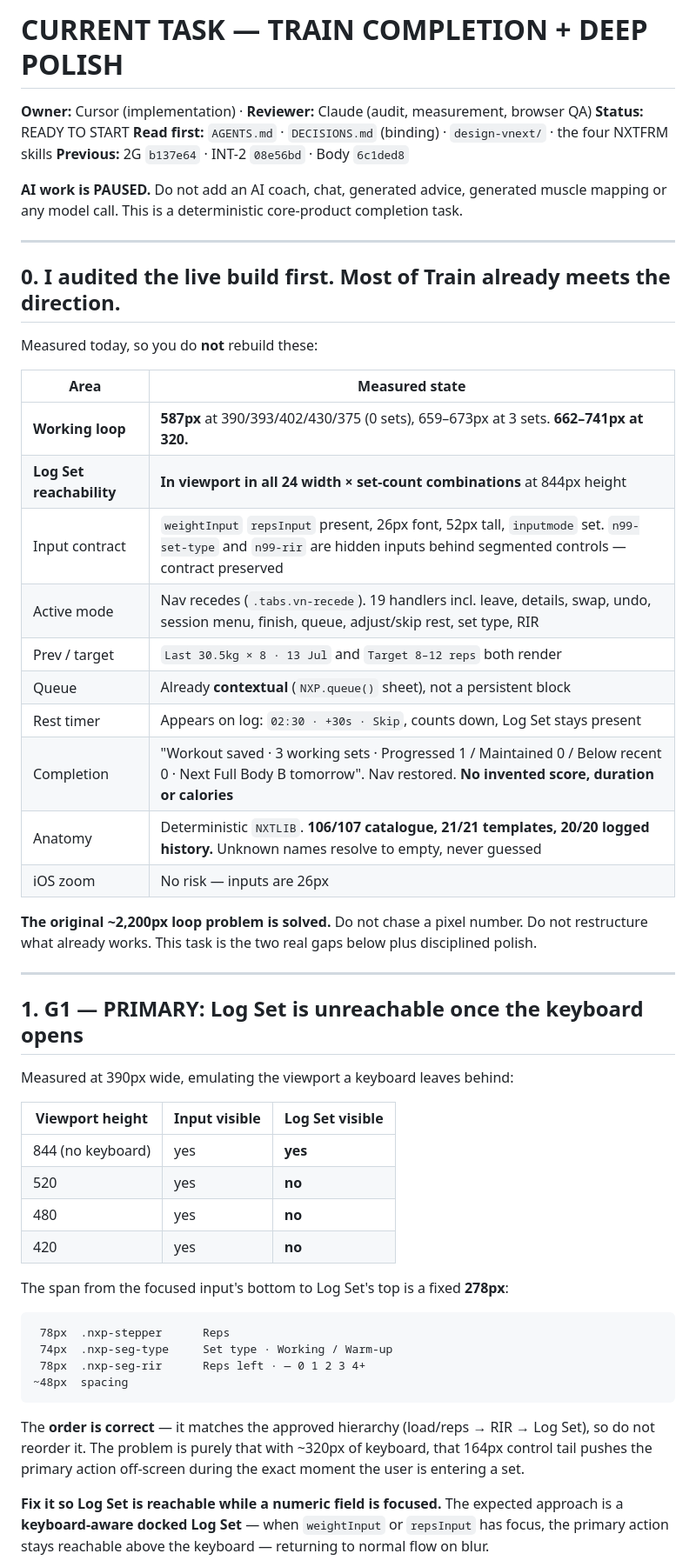
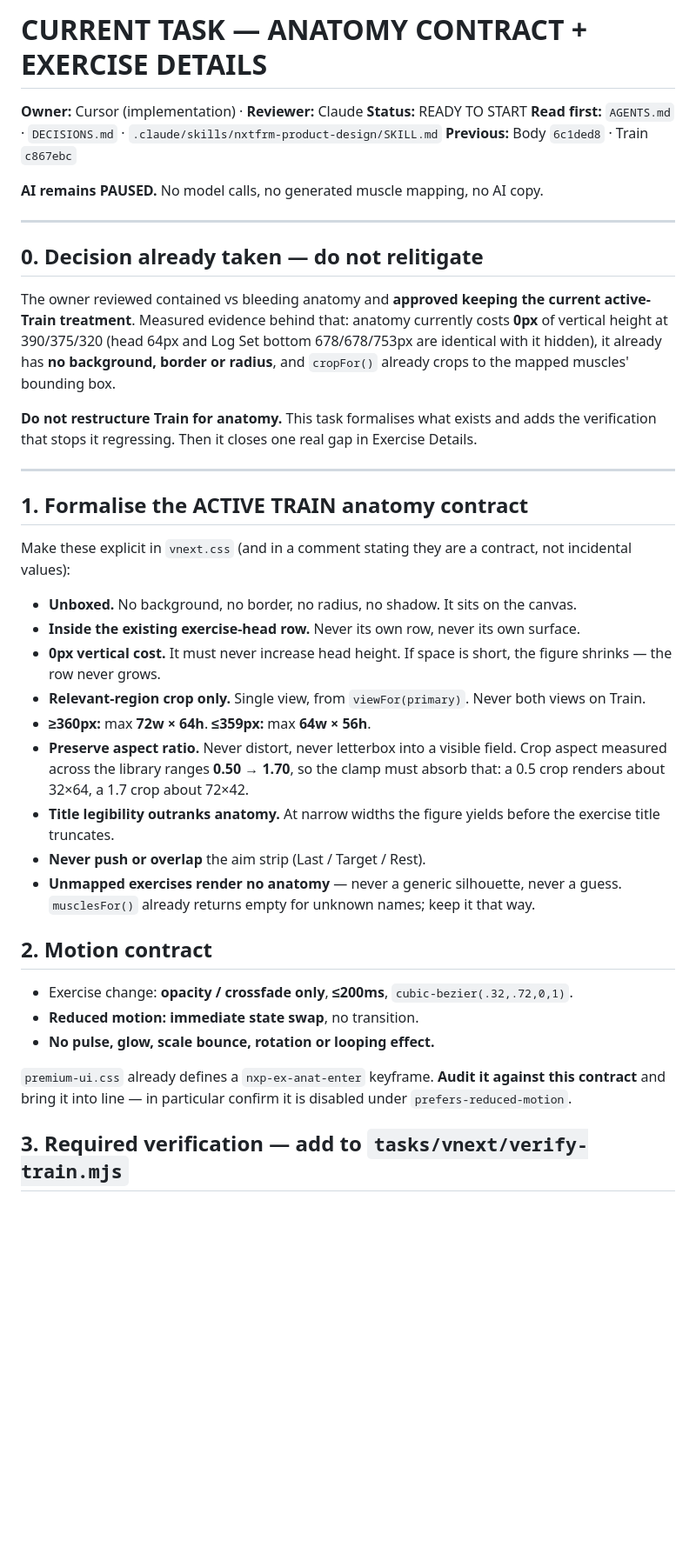
Before and after one commit to dxnyal03/nxtfrm, a Markdown page: tasks/vnext/CURRENT_TASK.md, the part around one of its changes. Shown at 87% size. Drawn GitHub-style; blank space fills up the shorter version.

````diff
--- a/tasks/vnext/CURRENT_TASK.md
+++ b/tasks/vnext/CURRENT_TASK.md
@@ -1,62 +1,56 @@
-# CURRENT TASK — TRAIN COMPLETION + DEEP POLISH
+# CURRENT TASK — ANATOMY CONTRACT + EXERCISE DETAILS
 
-**Owner:** Cursor (implementation) · **Reviewer:** Claude (audit, measurement, browser QA)
+**Owner:** Cursor (implementation) · **Reviewer:** Claude
 **Status:** READY TO START
-**Read first:** `AGENTS.md` · `DECISIONS.md` (binding) · `design-vnext/` · the four NXTFRM skills
-**Previous:** 2G `b137e64` · INT-2 `08e56bd` · Body `6c1ded8`
+**Read first:** `AGENTS.md` · `DECISIONS.md` · `.claude/skills/nxtfrm-product-design/SKILL.md`
+**Previous:** Body `6c1ded8` · Train `c867ebc`
 
-**AI work is PAUSED.** Do not add an AI coach, chat, generated advice, generated muscle
-mapping or any model call. This is a deterministic core-product completion task.
+**AI remains PAUSED.** No model calls, no generated muscle mapping, no AI copy.
 
 ---
 
-## 0. I audited the live build first. Most of Train already meets the direction.
+## 0. Decision already taken — do not relitigate
 
-Measured today, so you do **not** rebuild these:
+The owner reviewed contained vs bleeding anatomy and **approved keeping the current
+active-Train treatment**. Measured evidence behind that: anatomy currently costs **0px** of
+vertical height at 390/375/320 (head 64px and Log Set bottom 678/678/753px are identical with
+it hidden), it already has **no background, border or radius**, and `cropFor()` already crops to
+the mapped muscles' bounding box.
 
-| Area | Measured state |
-|---|---|
-| **Working loop** | **587px** at 390/393/402/430/375 (0 sets), 659–673px at 3 sets. **662–741px at 320.** |
-| **Log Set reachability** | **In viewport in all 24 width × set-count combinations** at 844px height |
-| Input contract | `weightInput` `repsInput` present, 26px font, 52px tall, `inputmode` set. `n99-set-type` and `n99-rir` are hidden inputs behind segmented controls — contract preserved |
-| Active mode | Nav recedes (`.tabs.vn-recede`). 19 handlers incl. leave, details, swap, undo, session menu, finish, queue, adjust/skip rest, set type, RIR |
-| Prev / target | `Last 30.5kg × 8 · 13 Jul` and `Target 8–12 reps` both render |
-| Queue | Already **contextual** (`NXP.queue()` sheet), not a persistent block |
-| Rest timer | Appears on log: `02:30 · +30s · Skip`, counts down, Log Set stays present |
-| Completion | "Workout saved · 3 working sets · Progressed 1 / Maintained 0 / Below recent 0 · Next Full Body B tomorrow". Nav restored. **No invented score, duration or calories** |
-| Anatomy | Deterministic `NXTLIB`. **106/107 catalogue, 21/21 templates, 20/20 logged history.** Unknown names resolve to empty, never guessed |
-| iOS zoom | No risk — inputs are 26px |
-
-**The original ~2,200px loop problem is solved.** Do not chase a pixel number. Do not
-restructure what already works. This task is the two real gaps below plus disciplined polish.
+**Do not restructure Train for anatomy.** This task formalises what exists and adds the
+verification that stops it regressing. Then it closes one real gap in Exercise Details.
 
 ---
 
-## 1. G1 — PRIMARY: Log Set is unreachable once the keyboard opens
+## 1. Formalise the ACTIVE TRAIN anatomy contract
 
-Measured at 390px wide, emulating the viewport a keyboard leaves behind:
+Make these explicit in `vnext.css` (and in a comment stating they are a contract, not
+incidental values):
 
-| Viewport height | Input visible | **Log Set visible** |
-|---|---|---|
-| 844 (no keyboard) | yes | **yes** |
-| 520 | yes | **no** |
-| 480 | yes | **no** |
-| 420 | yes | **no** |
+- **Unboxed.** No background, no border, no radius, no shadow. It sits on the canvas.
+- **Inside the existing exercise-head row.** Never its own row, never its own surface.
+- **0px vertical cost.** It must never increase head height. If space is short, the figure
+  shrinks — the row never grows.
+- **Relevant-region crop only.** Single view, from `viewFor(primary)`. Never both views on Train.
+- **≥360px:** max **72w × 64h**. **≤359px:** max **64w × 56h**.
+- **Preserve aspect ratio.** Never distort, never letterbox into a visible field. Crop aspect
+  measured across the library ranges **0.50 → 1.70**, so the clamp must absorb that: a 0.5 crop
+  renders about 32×64, a 1.7 crop about 72×42.
+- **Title legibility outranks anatomy.** At narrow widths the figure yields before the exercise
+  title truncates.
+- **Never push or overlap** the aim strip (Last / Target / Rest).
+- **Unmapped exercises render no anatomy** — never a generic silhouette, never a guess.
+  `musclesFor()` already returns empty for unknown names; keep it that way.
 
-The span from the focused input's bottom to Log Set's top is a fixed **278px**:
+## 2. Motion contract
 
-```
- 78px  .nxp-stepper      Reps
- 74px  .nxp-seg-type     Set type · Working / Warm-up
- 78px  .nxp-seg-rir      Reps left · — 0 1 2 3 4+
-~48px  spacing
-```
+- Exercise change: **opacity / crossfade only**, **≤200ms**, `cubic-bezier(.32,.72,0,1)`.
+- **Reduced motion: immediate state swap**, no transition.
+- **No pulse, glow, scale bounce, rotation or looping effect.**
 
-The **order is correct** — it matches the approved hierarchy (load/reps → RIR → Log Set), so do
-not reorder it. The problem is purely that with ~320px of keyboard, that 164px control tail
-pushes the primary action off-screen during the exact moment the user is entering a set.
+`premium-ui.css` already defines a `nxp-ex-anat-enter` keyframe. **Audit it against this
+contract** and bring it into line — in particular confirm it is disabled under
+`prefers-reduced-motion`.
 
-**Fix it so Log Set is reachable while a numeric field is focused.** The expected approach is a
-**keyboard-aware docked Log Set** — when `weightInput` or `repsInput` has focus, the primary
-action stays reachable above the keyboard — returning to normal flow on blur.
+## 3. Required verification — add to `tasks/vnext/verify-train.mjs`
 
````
Also changed, not shown: other parts of tasks/vnext/CURRENT_TASK.md (+58 -89 lines).
